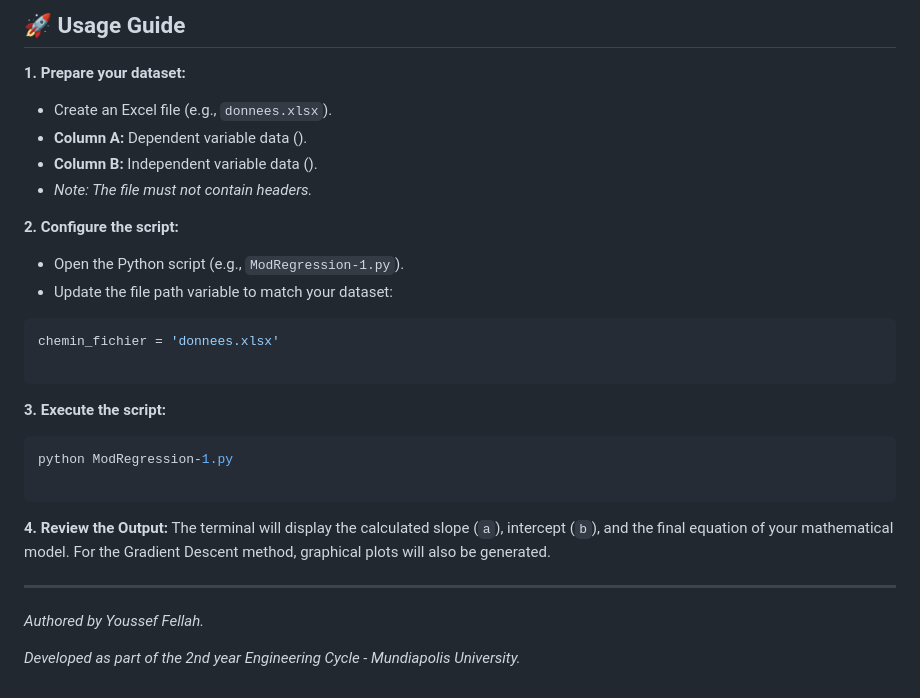
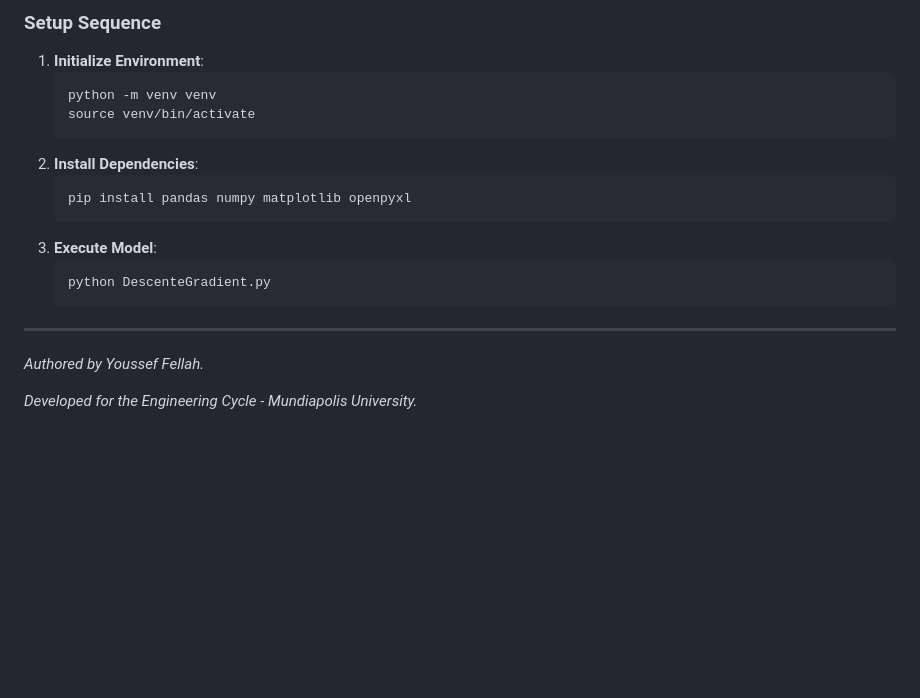
Before and after one commit to yss-ef/machine-learning-portfolio, a Markdown page: labs-tp/regression/README.md, the part around one of its changes. Rendered like a GitHub page; blank space fills up the shorter version.

Commit message:
docs: refactor README to minimalist professional style (remove emojis)

````diff
--- a/labs-tp/regression/README.md
+++ b/labs-tp/regression/README.md
@@ -76,36 +65,21 @@ pip install pandas numpy matplotlib openpyxl
 
-## 🚀 Usage Guide
-
-**1. Prepare your dataset:**
-
-* Create an Excel file (e.g., `donnees.xlsx`).
-* **Column A:** Dependent variable data ().
-* **Column B:** Independent variable data ().
-* *Note: The file must not contain headers.*
-
-**2. Configure the script:**
-
-* Open the Python script (e.g., `ModRegression-1.py`).
-* Update the file path variable to match your dataset:
-```python
-chemin_fichier = 'donnees.xlsx'
-
-```
-
-
-
-**3. Execute the script:**
-
-```bash
-python ModRegression-1.py
-
-```
-
-**4. Review the Output:**
-The terminal will display the calculated slope (`a`), intercept (`b`), and the final equation of your mathematical model. For the Gradient Descent method, graphical plots will also be generated.
+### Setup Sequence
+1.  **Initialize Environment**:
+    ```bash
+    python -m venv venv
+    source venv/bin/activate
+    ```
+2.  **Install Dependencies**:
+    ```bash
+    pip install pandas numpy matplotlib openpyxl
+    ```
+3.  **Execute Model**:
+    ```bash
+    python DescenteGradient.py
+    ```
 
 ---
 
 *Authored by Youssef Fellah.*
 
-*Developed as part of the 2nd year Engineering Cycle - Mundiapolis University.*
+*Developed for the Engineering Cycle - Mundiapolis University.*
````
Also changed, not shown: other parts of labs-tp/regression/README.md (+45 -56 lines).
